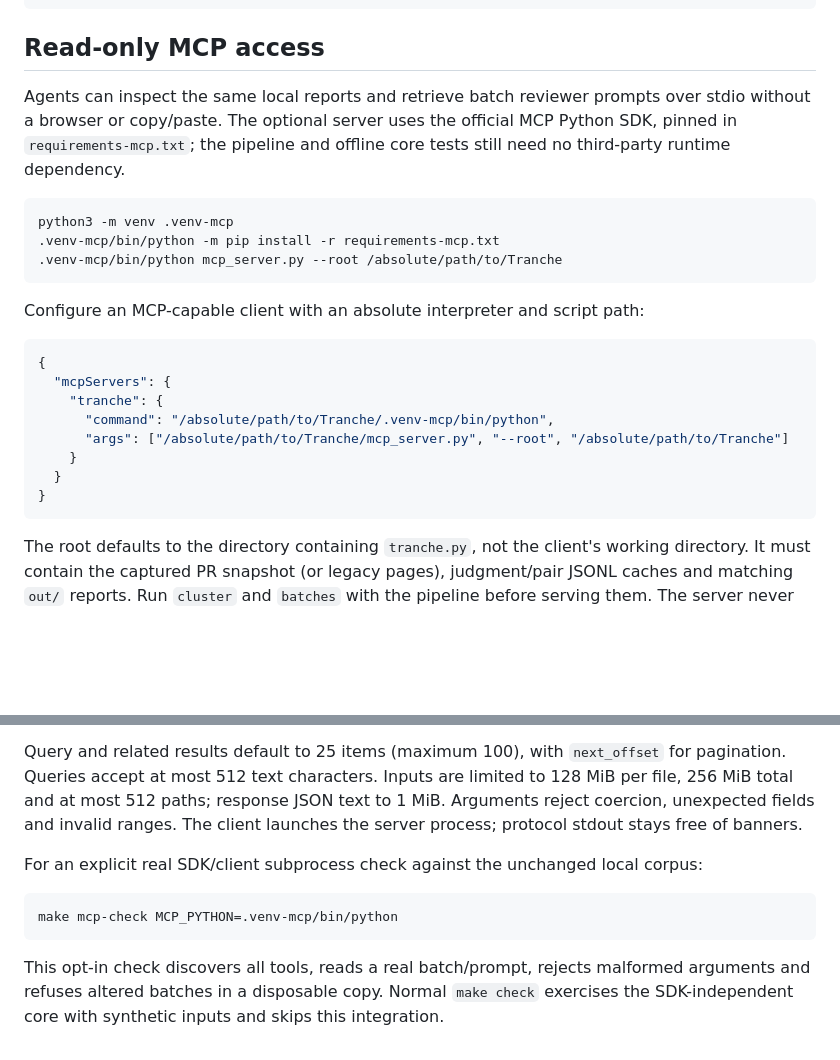
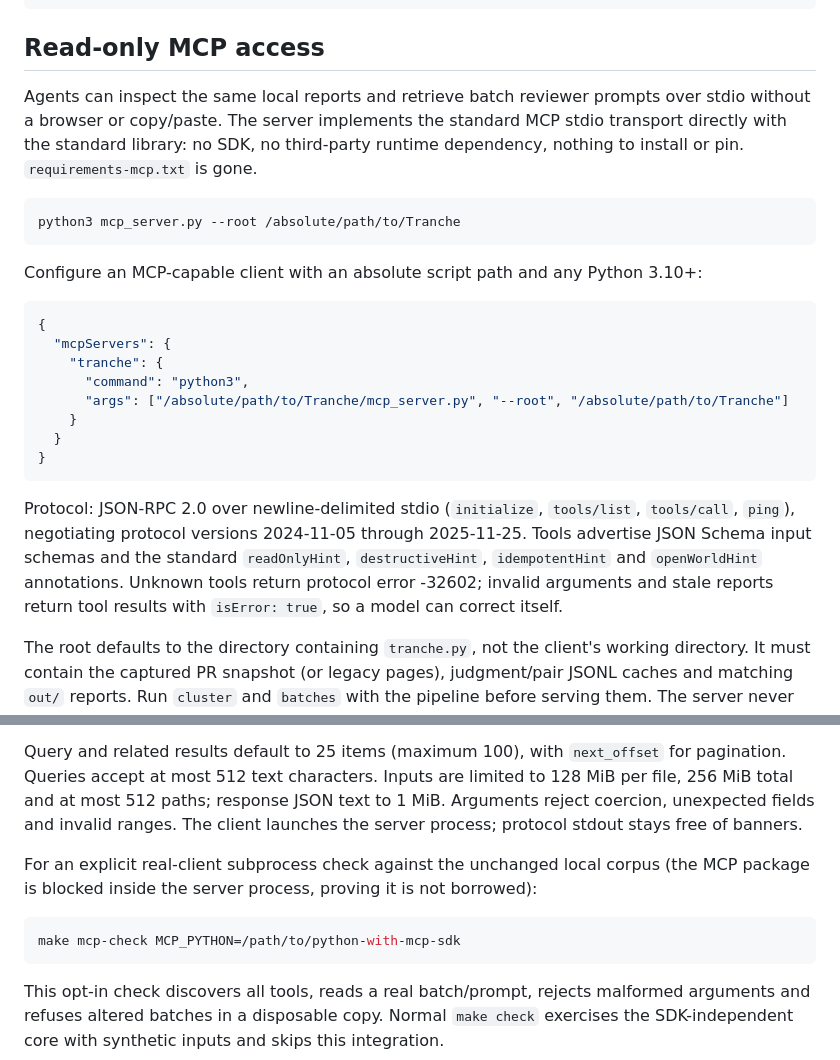
Before and after one commit to GreyforgeLabs/Tranche, a Markdown page: README.md, 2 parts joined by grey strips. GitHub-like rendering; blank space fills up the shorter version.

Commit message:
docs(mcp): document the SDK-free stdio protocol surface
Describe the standard protocol methods and version negotiation, the annotation
names a client reads, the error split between protocol and tool execution
errors, and the SDK-free startup. Note that mcp-check blocks the MCP package
inside the server process, so a pass cannot come from the server borrowing the
client's SDK.

````diff
--- a/README.md
+++ b/README.md
@@ -48,28 +48,33 @@ python3 tranche.py all --resume     # judge --resume + dupes + cluster + batches
 ## Read-only MCP access
 
 Agents can inspect the same local reports and retrieve batch reviewer prompts over
-stdio without a browser or copy/paste. The optional server uses the official MCP
-Python SDK, pinned in `requirements-mcp.txt`; the pipeline and offline core tests
-still need no third-party runtime dependency.
+stdio without a browser or copy/paste. The server implements the standard MCP
+stdio transport directly with the standard library: no SDK, no third-party runtime
+dependency, nothing to install or pin. `requirements-mcp.txt` is gone.
 
 ```bash
-python3 -m venv .venv-mcp
-.venv-mcp/bin/python -m pip install -r requirements-mcp.txt
-.venv-mcp/bin/python mcp_server.py --root /absolute/path/to/Tranche
+python3 mcp_server.py --root /absolute/path/to/Tranche
 ```
 
-Configure an MCP-capable client with an absolute interpreter and script path:
+Configure an MCP-capable client with an absolute script path and any Python 3.10+:
 
 ```json
 {
   "mcpServers": {
     "tranche": {
-      "command": "/absolute/path/to/Tranche/.venv-mcp/bin/python",
+      "command": "python3",
       "args": ["/absolute/path/to/Tranche/mcp_server.py", "--root", "/absolute/path/to/Tranche"]
     }
   }
 }
 ```
+
+Protocol: JSON-RPC 2.0 over newline-delimited stdio (`initialize`, `tools/list`,
+`tools/call`, `ping`), negotiating protocol versions 2024-11-05 through 2025-11-25.
+Tools advertise JSON Schema input schemas and the standard `readOnlyHint`,
+`destructiveHint`, `idempotentHint` and `openWorldHint` annotations. Unknown tools
+return protocol error -32602; invalid arguments and stale reports return tool results
+with `isError: true`, so a model can correct itself.
 
 The root defaults to the directory containing `tranche.py`, not the client's
 working directory. It must contain the captured PR snapshot (or legacy pages),
@@ -102,13 +107,14 @@ reports are refused. Repair inputs with the pipeline rather than bypassing this
 Query and related results default to 25 items (maximum 100), with `next_offset` for
 pagination. Queries accept at most 512 text characters. Inputs are limited to
 128 MiB per file, 256 MiB total and at most 512 paths; response JSON text to 1 MiB.
-Arguments reject coercion, unexpected fields and invalid
-ranges. The client launches the server process; protocol stdout stays free of banners.
+Arguments reject coercion, unexpected fields and invalid ranges. The client launches
+the server process; protocol stdout stays free of banners.
 
-For an explicit real SDK/client subprocess check against the unchanged local corpus:
+For an explicit real-client subprocess check against the unchanged local corpus
+(the MCP package is blocked inside the server process, proving it is not borrowed):
 
 ```bash
-make mcp-check MCP_PYTHON=.venv-mcp/bin/python
+make mcp-check MCP_PYTHON=/path/to/python-with-mcp-sdk
 ```
 
 This opt-in check discovers all tools, reads a real batch/prompt, rejects malformed
````
